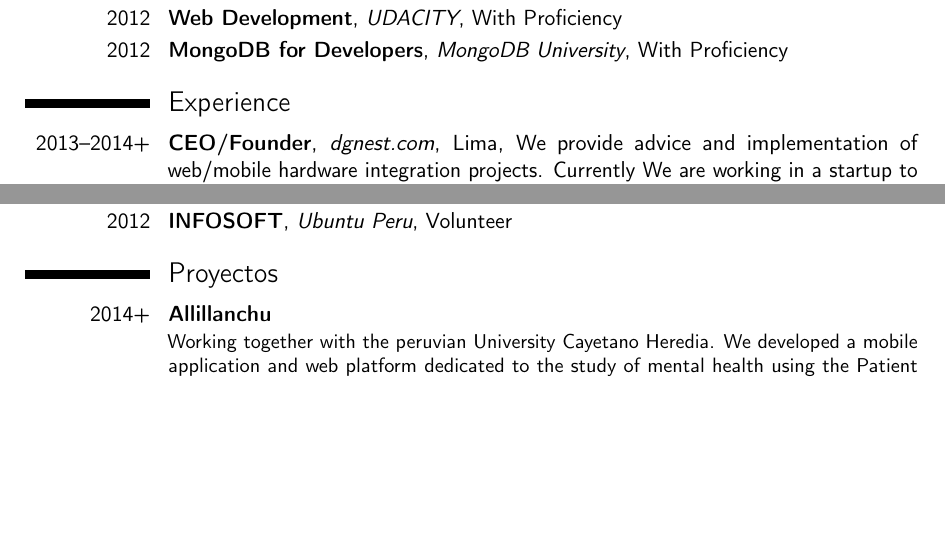
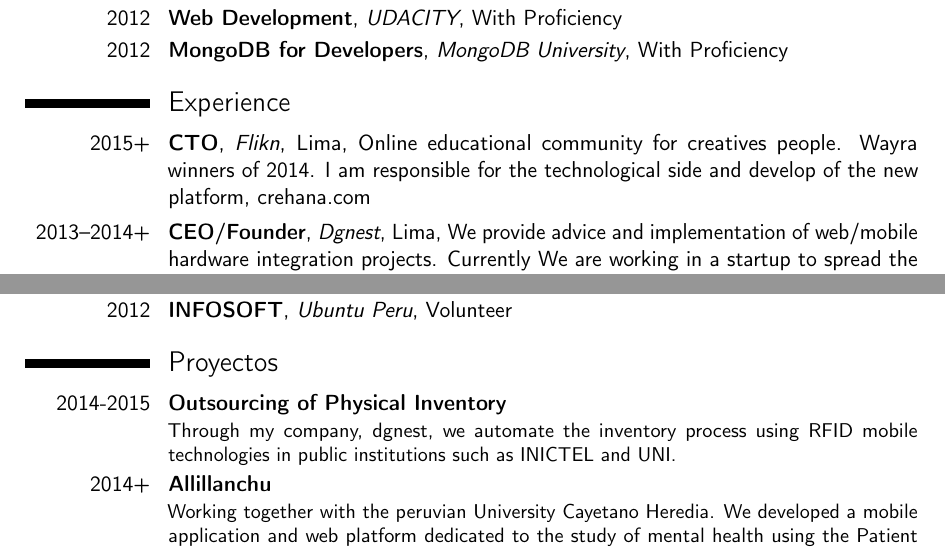
Before and after one commit to oscargicast/resume, a LaTeX CV (resume.tex, which reads experience.tex, projects.tex): two parts of pages 2 and 3 of 4, joined at a grey line, cut so that both start at the same text, the shorter picture padded with empty space. Compiled offline with pdfLaTeX.

Commit message:
update resume

```diff
--- a/experience.tex
+++ b/experience.tex
@@ -1,8 +1,14 @@
 \section{Experience}
+
+\cventry{2015+}
+{CTO}
+{\href{http://www.flikn.com}{Flikn}}{Lima}
+{Online educational community for creatives people. Wayra winners of 2014. I am responsible for the technological side and develop of the new platform, crehana.com}
+{}
 
 \cventry{2013--2014+}
 {CEO/Founder}
-{\href{http://dgnest.com}{dgnest.com}}{Lima}
+{\href{http://dgnest.com}{Dgnest}}{Lima}
 {We provide advice and implementation of web/mobile hardware integration projects. Currently We are working in a startup to spread the open source hardware}
 {}
 
--- a/projects.tex
+++ b/projects.tex
@@ -1,4 +1,7 @@
 \section{Proyectos}
+
+\cventry{2014-2015}{\href{https://www.youtube.com/watch?v=JrCc49DKHxM}{Outsourcing of Physical Inventory}}{}{}{}
+{Through my company, dgnest, we automate the inventory process using RFID mobile technologies in public institutions such as \href{http://www.inictel-uni.edu.pe/}{INICTEL} and \href{http://en.wikipedia.org/wiki/National_University_of_Engineering}{UNI}.}
 
 \cventry{2014+}{\href{http://en.cronicas-upch.pe/allillanchu-proyecto-de-integracion-de-la-salud-mental-en-servicios-de-atencion-primaria/}{Allillanchu}}{}{}{}
 {Working together with the \href{http://www.upch.edu.pe/portal/}{peruvian University Cayetano Heredia}. We developed a mobile application and web platform dedicated to the study of mental health using the Patient Health Questionnaire-9 (PHQ-9)}
--- a/resume.tex
+++ b/resume.tex
@@ -17,7 +17,7 @@
 \familyname{Giraldo Castillo}
 \title{Mechatronics Engineering Graduate}
 \address{Av. Brasil 805 Dpto. 401}{Jesús María, Lima, Perú}
-\mobile{011 51 989 732 510}
+\mobile{011 51 984 287 311}
 \phone{011 51 1 433 5920}
 \email{oscar@dgnest.com / oscar.gi.cast@gmail.com}
 \homepage{dgnest.com/oskargicast}
```
Also changed, not shown: volunteer-experience.tex (+1 -1 lines).
